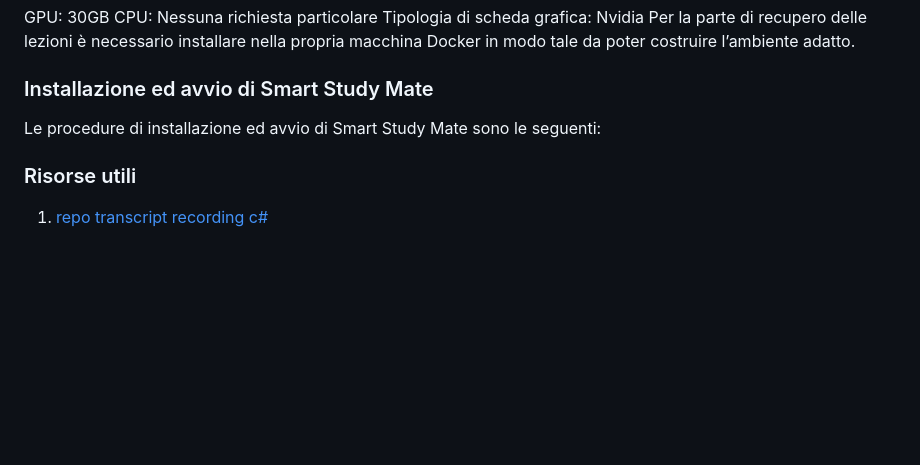
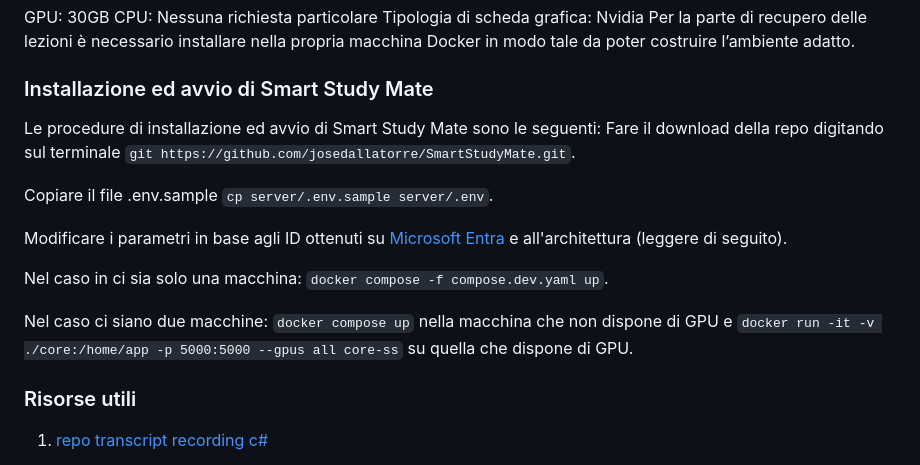
Before and after one commit to josedallatorre/SmartStudyMate, a Markdown page: README.md, the part around the change. GitHub-like rendering; blank space fills up the shorter version.

Commit message:
docs: added how to setup section

```diff
--- a/README.md
+++ b/README.md
@@ -21,6 +21,16 @@ Per la parte di recupero delle lezioni è necessario installare nella propria ma
 ### Installazione ed avvio di Smart Study Mate
 
 Le procedure di installazione ed avvio di Smart Study Mate sono le seguenti:
+Fare il download della repo digitando sul terminale `git https://github.com/josedallatorre/SmartStudyMate.git`.
+
+Copiare il file .env.sample `cp server/.env.sample server/.env`.
+
+Modificare i parametri in base agli ID ottenuti su [Microsoft Entra](https://entra.microsoft.com/#home) e all'architettura (leggere di seguito).
+
+Nel caso in ci sia solo una macchina: `docker compose -f compose.dev.yaml up`.
+
+Nel caso ci siano due macchine: `docker compose up` nella macchina che non dispone di GPU e
+`docker run -it -v ./core:/home/app -p 5000:5000 --gpus all core-ss` su quella che dispone di GPU.
 
 
 ### Risorse utili
```
